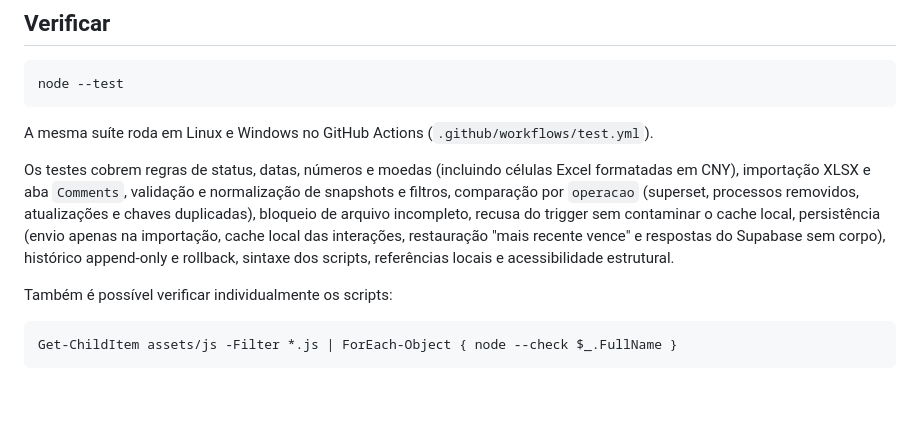
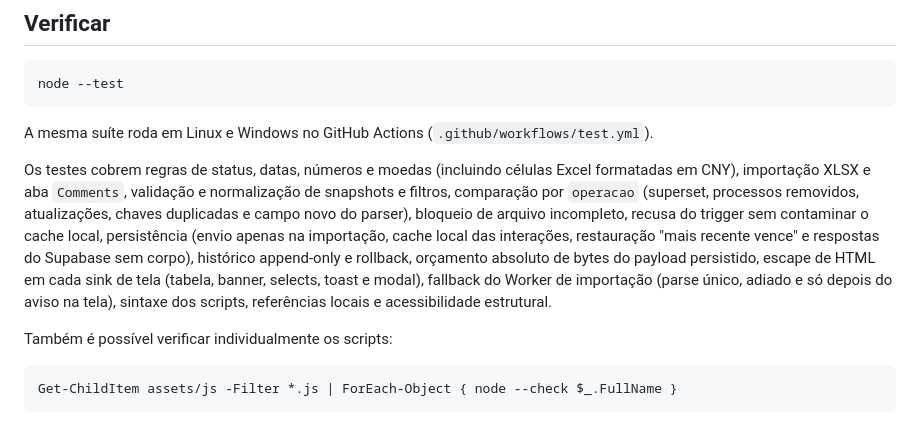
Before and after one commit to RafaelTDZ/Dashboard-TD, a Markdown page: README.md, the part around the change. Rendered like a GitHub page; blank space fills up the shorter version.

```diff
--- a/README.md
+++ b/README.md
@@ -91,7 +91,7 @@ node --test
 
 A mesma suíte roda em Linux e Windows no GitHub Actions (`.github/workflows/test.yml`).
 
-Os testes cobrem regras de status, datas, números e moedas (incluindo células Excel formatadas em CNY), importação XLSX e aba `Comments`, validação e normalização de snapshots e filtros, comparação por `operacao` (superset, processos removidos, atualizações e chaves duplicadas), bloqueio de arquivo incompleto, recusa do trigger sem contaminar o cache local, persistência (envio apenas na importação, cache local das interações, restauração "mais recente vence" e respostas do Supabase sem corpo), histórico append-only e rollback, sintaxe dos scripts, referências locais e acessibilidade estrutural.
+Os testes cobrem regras de status, datas, números e moedas (incluindo células Excel formatadas em CNY), importação XLSX e aba `Comments`, validação e normalização de snapshots e filtros, comparação por `operacao` (superset, processos removidos, atualizações, chaves duplicadas e campo novo do parser), bloqueio de arquivo incompleto, recusa do trigger sem contaminar o cache local, persistência (envio apenas na importação, cache local das interações, restauração "mais recente vence" e respostas do Supabase sem corpo), histórico append-only e rollback, orçamento absoluto de bytes do payload persistido, escape de HTML em cada sink de tela (tabela, banner, selects, toast e modal), fallback do Worker de importação (parse único, adiado e só depois do aviso na tela), sintaxe dos scripts, referências locais e acessibilidade estrutural.
 
 Também é possível verificar individualmente os scripts:
 
```
Also changed, not shown: ANALISE.md (+116 -47 lines).
